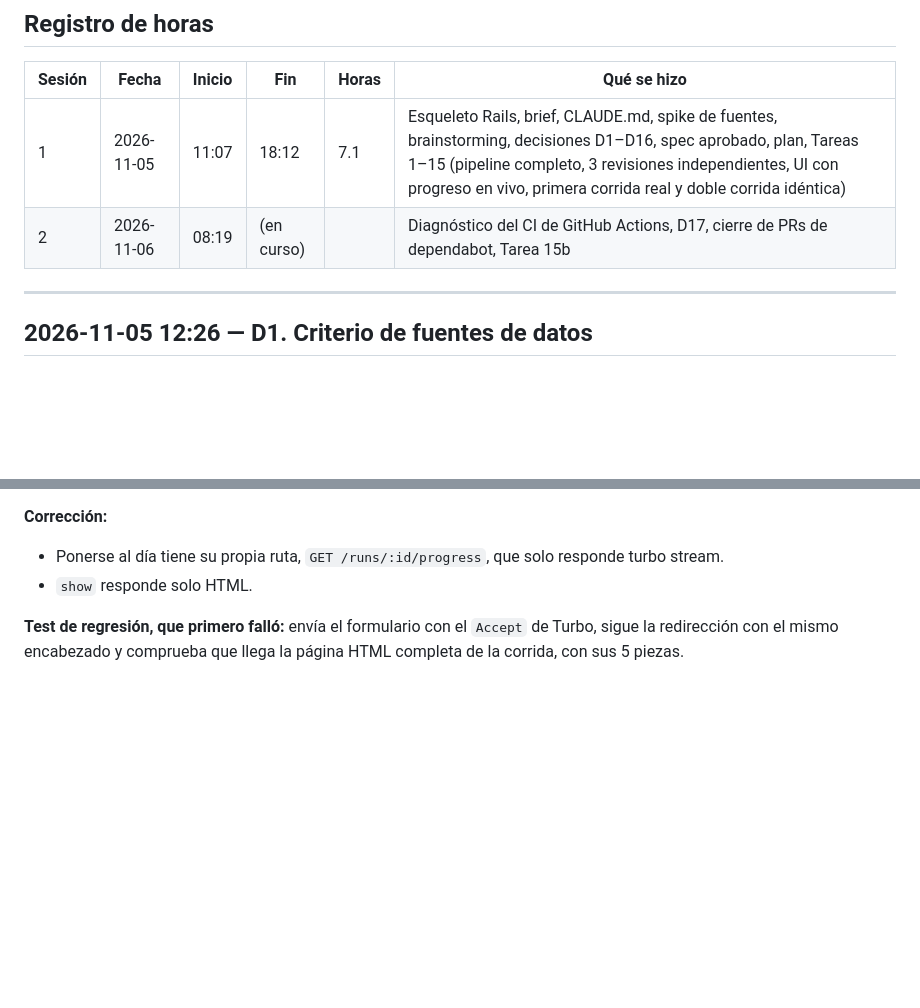
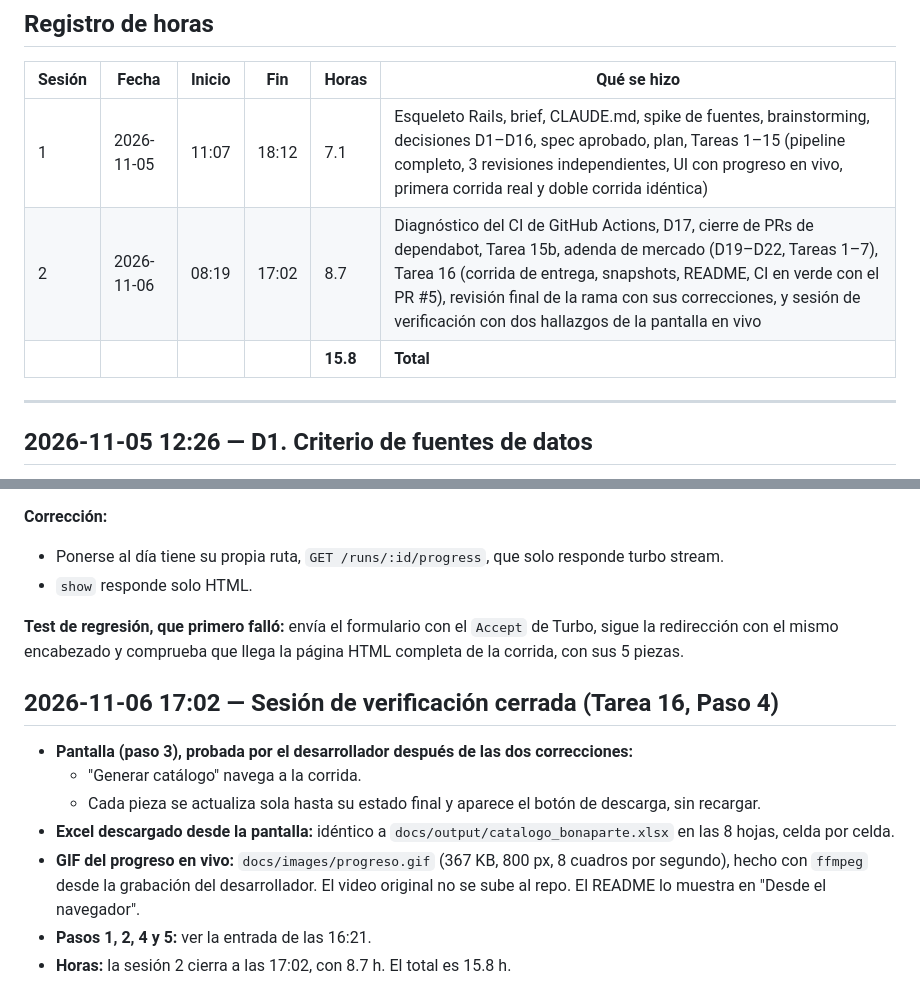
Before and after one commit to urb-aespinosa/catalogador-autopartes, a Markdown page: docs/DECISIONS.md, 2 parts joined by grey strips. Drawn GitHub-style; blank space fills up the shorter version.

```diff
--- a/docs/DECISIONS.md
+++ b/docs/DECISIONS.md
@@ -7,7 +7,8 @@ Formato: fecha y hora (CDMX) · decisión · por qué · consecuencias.
 | Sesión | Fecha | Inicio | Fin | Horas | Qué se hizo |
 |---|---|---|---|---|---|
 | 1 | 2026-11-05 | 11:07 | 18:12 | 7.1 | Esqueleto Rails, brief, CLAUDE.md, spike de fuentes, brainstorming, decisiones D1–D16, spec aprobado, plan, Tareas 1–15 (pipeline completo, 3 revisiones independientes, UI con progreso en vivo, primera corrida real y doble corrida idéntica) |
-| 2 | 2026-11-06 | 08:19 | (en curso) | | Diagnóstico del CI de GitHub Actions, D17, cierre de PRs de dependabot, Tarea 15b |
+| 2 | 2026-11-06 | 08:19 | 17:02 | 8.7 | Diagnóstico del CI de GitHub Actions, D17, cierre de PRs de dependabot, Tarea 15b, adenda de mercado (D19–D22, Tareas 1–7), Tarea 16 (corrida de entrega, snapshots, README, CI en verde con el PR #5), revisión final de la rama con sus correcciones, y sesión de verificación con dos hallazgos de la pantalla en vivo |
+| | | | | **15.8** | **Total** |
 
 ---
 
@@ -748,3 +749,13 @@ Pero dos tipos de casos borraban filas correctas:
 - `show` responde solo HTML.
 
 **Test de regresión, que primero falló:** envía el formulario con el `Accept` de Turbo, sigue la redirección con el mismo encabezado y comprueba que llega la página HTML completa de la corrida, con sus 5 piezas.
+
+## 2026-11-06 17:02 — Sesión de verificación cerrada (Tarea 16, Paso 4)
+
+- **Pantalla (paso 3), probada por el desarrollador después de las dos correcciones:**
+  - "Generar catálogo" navega a la corrida.
+  - Cada pieza se actualiza sola hasta su estado final y aparece el botón de descarga, sin recargar.
+- **Excel descargado desde la pantalla:** idéntico a `docs/output/catalogo_bonaparte.xlsx` en las 8 hojas, celda por celda.
+- **GIF del progreso en vivo:** `docs/images/progreso.gif` (367 KB, 800 px, 8 cuadros por segundo), hecho con `ffmpeg` desde la grabación del desarrollador. El video original no se sube al repo. El README lo muestra en "Desde el navegador".
+- **Pasos 1, 2, 4 y 5:** ver la entrada de las 16:21.
+- **Horas:** la sesión 2 cierra a las 17:02, con 8.7 h. El total es 15.8 h.
```
Also changed, not shown: README.md (+5 -2 lines), docs/images/progreso.gif (added).
